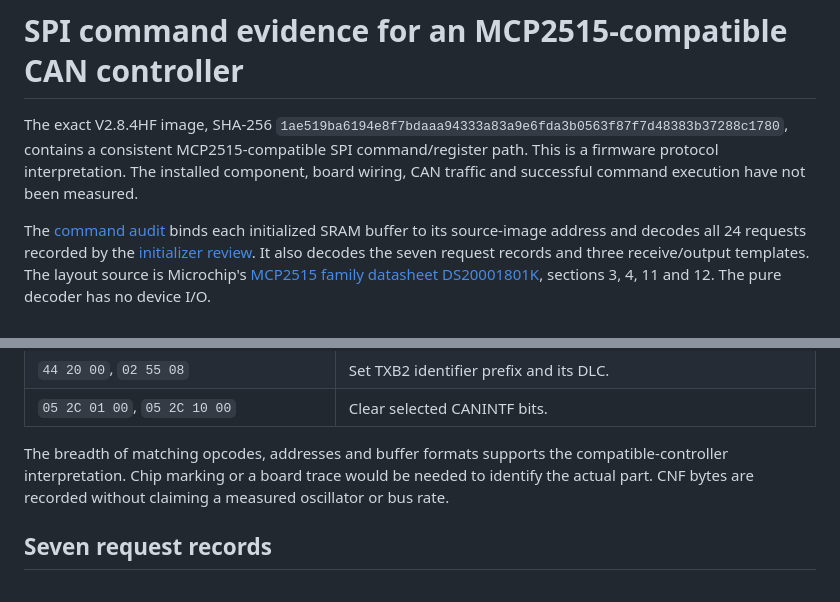
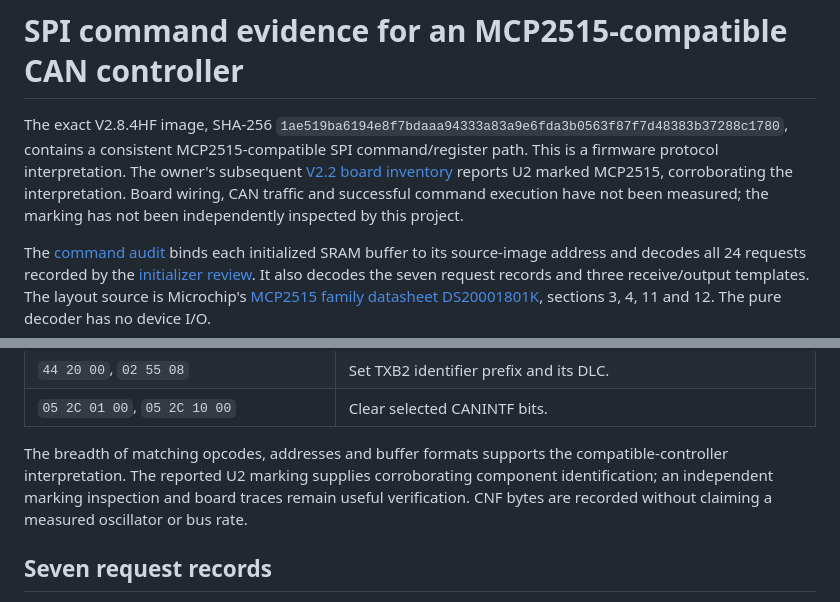
Before and after one commit to Bender1011001/quadzilla-adrenaline-reversed, a Markdown page: docs/SPI_CAN_CONTROLLER_REVIEW.md, 2 parts joined by grey strips. Rendered like a GitHub page.

```diff
--- a/docs/SPI_CAN_CONTROLLER_REVIEW.md
+++ b/docs/SPI_CAN_CONTROLLER_REVIEW.md
@@ -3,8 +3,11 @@
 The exact V2.8.4HF image, SHA-256
 `1ae519ba6194e8f7bdaaa94333a83a9e6fda3b0563f87f7d48383b37288c1780`,
 contains a consistent MCP2515-compatible SPI command/register path. This is
-a firmware protocol interpretation. The installed component, board wiring,
-CAN traffic and successful command execution have not been measured.
+a firmware protocol interpretation. The owner's subsequent
+[V2.2 board inventory](BOARD_V2_2_COMPONENTS.md) reports U2 marked MCP2515,
+corroborating the interpretation. Board wiring, CAN traffic and successful
+command execution have not been measured; the marking has not been
+independently inspected by this project.
 
 The [command audit](../audit/data/spi_can_command_audit.json) binds each
 initialized SRAM buffer to its source-image address and decodes all 24
@@ -31,8 +34,9 @@ in a decompiler. The byte values and call order come from this firmware.
 | `05 2C 01 00`, `05 2C 10 00` | Clear selected CANINTF bits. |
 
 The breadth of matching opcodes, addresses and buffer formats supports the
-compatible-controller interpretation. Chip marking or a board trace would
-be needed to identify the actual part. CNF bytes are recorded without
+compatible-controller interpretation. The reported U2 marking supplies
+corroborating component identification; an independent marking inspection and
+board traces remain useful verification. CNF bytes are recorded without
 claiming a measured oscillator or bus rate.
 
 ## Seven request records
```
Also changed, not shown: README.md (+1 -1 lines), docs/BOARD_V2_2_COMPONENTS.md (added, +66 -0 lines).
